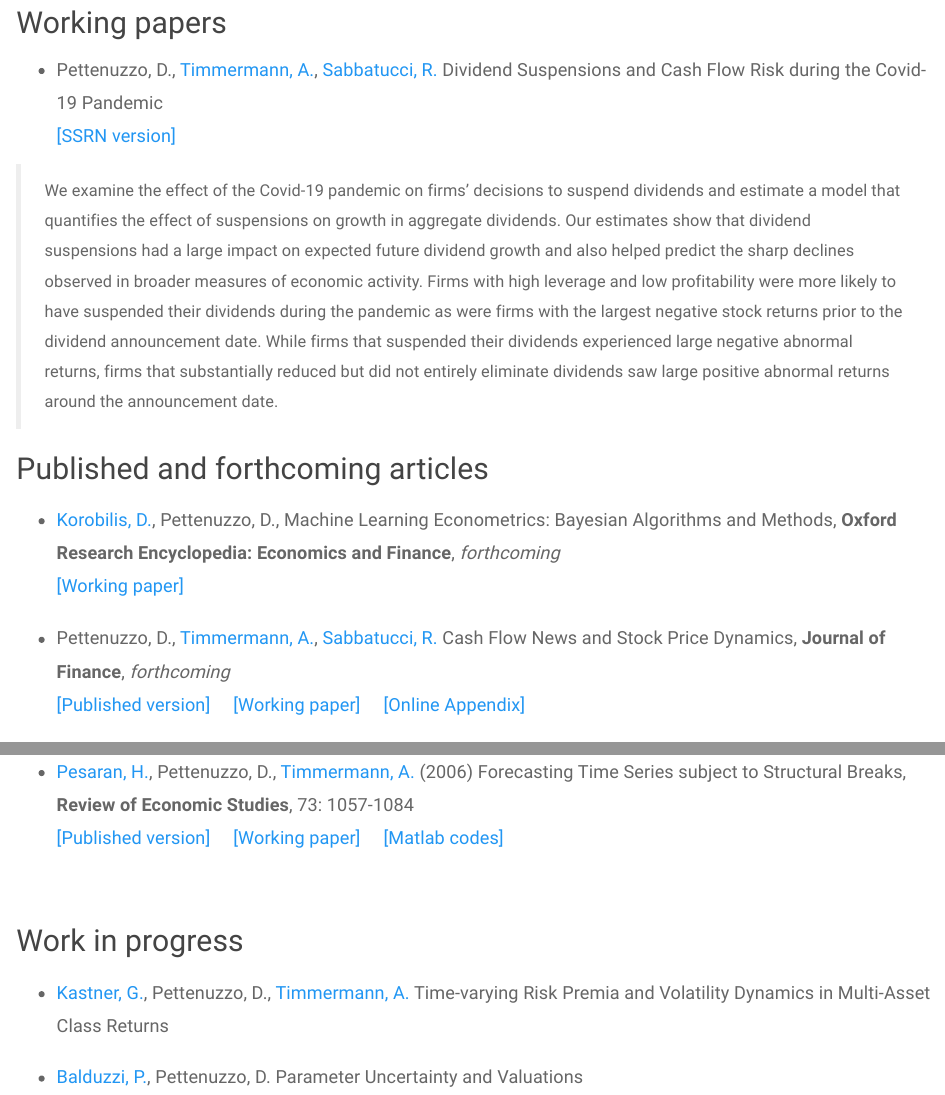
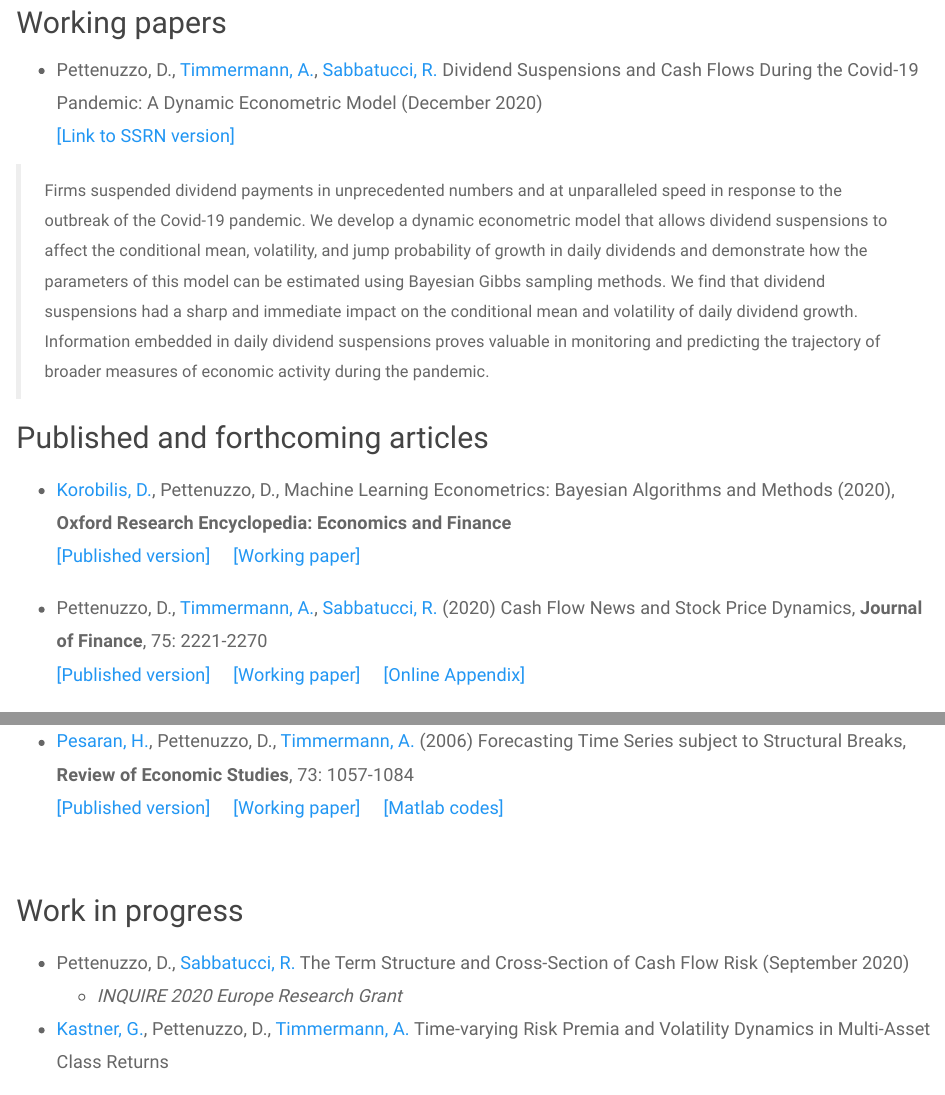
Before and after one commit to dpettenu/dpettenu.github.io, an R Markdown document (research.Rmd): the page in a window 1100 px wide, from 130 px down, and a second part further down, joined at a grey line. Rendered offline with R 4.5, knitr and Pandoc, with nearby package versions; a font, style sheet, LaTeX package, included part or bibliography that could not be used is replaced or left out.

Commit message:
Add files via upload

```diff
--- a/research.Rmd
+++ b/research.Rmd
@@ -16,21 +16,20 @@ knitr::opts_chunk$set(echo = TRUE)
 
 <font size="+1">
 
-* Pettenuzzo, D., [Timmermann, A.](http://rady.ucsd.edu/faculty/directory/timmermann/), [Sabbatucci, R.](https://sites.google.com/site/riccardosabbatucci/) Dividend Suspensions and Cash Flow Risk during the Covid-19
-Pandemic \
-[[SSRN version]](https://papers.ssrn.com/sol3/papers.cfm?abstract_id=3628608)
+* Pettenuzzo, D., [Timmermann, A.](http://rady.ucsd.edu/faculty/directory/timmermann/), [Sabbatucci, R.](https://sites.google.com/site/riccardosabbatucci/) Dividend Suspensions and Cash Flows During the Covid-19 Pandemic: A Dynamic Econometric Model (December 2020)\
+[[Link to SSRN version]](https://papers.ssrn.com/sol3/papers.cfm?abstract_id=3628608)
 
-> We examine the effect of the Covid-19 pandemic on firms’ decisions to suspend dividends and estimate a model that quantifies the effect of suspensions on growth in aggregate dividends. Our estimates show that dividend suspensions had a large impact on expected future dividend growth and also helped predict the sharp declines observed in broader measures of economic activity. Firms with high leverage and low profitability were more likely to have suspended their dividends during the pandemic as were firms with the largest negative stock returns prior to the dividend announcement date. While firms that suspended their dividends experienced large negative abnormal returns, firms that substantially reduced but did not entirely eliminate dividends saw large positive abnormal returns around the announcement date.
+> Firms suspended dividend payments in unprecedented numbers and at unparalleled speed in response to the outbreak of the Covid-19 pandemic. We develop a dynamic econometric model that allows dividend suspensions to affect the conditional mean, volatility, and jump probability of growth in daily dividends and demonstrate how the parameters of this model can be estimated using Bayesian Gibbs sampling methods. We find that dividend suspensions had a sharp and immediate impact on the conditional mean and volatility of daily dividend growth. Information embedded in daily dividend suspensions proves valuable in monitoring and predicting the trajectory of broader measures of economic activity during the pandemic.
 
 
 ## Published and forthcoming articles
 
 <font size="+1">
 
-* [Korobilis, D.](https://sites.google.com/site/dimitriskorobilis/), Pettenuzzo, D., Machine Learning Econometrics: Bayesian Algorithms and Methods, __Oxford Research Encyclopedia: Economics and Finance__, _forthcoming_ \
-[[Working paper]](https://papers.ssrn.com/sol3/papers.cfm?abstract_id=3580433) &nbsp; &nbsp;
+* [Korobilis, D.](https://sites.google.com/site/dimitriskorobilis/), Pettenuzzo, D., Machine Learning Econometrics: Bayesian Algorithms and Methods (2020), __Oxford Research Encyclopedia: Economics and Finance__  \
+[[Published version]](https://doi.org/10.1093/acrefore/9780190625979.013.588) &nbsp; &nbsp; [[Working paper]](https://papers.ssrn.com/sol3/papers.cfm?abstract_id=3580433) &nbsp; &nbsp;
 
-* Pettenuzzo, D., [Timmermann, A.](http://rady.ucsd.edu/faculty/directory/timmermann/), [Sabbatucci, R.](https://sites.google.com/site/riccardosabbatucci/) Cash Flow News and Stock Price Dynamics, __Journal of Finance__, _forthcoming_
+* Pettenuzzo, D., [Timmermann, A.](http://rady.ucsd.edu/faculty/directory/timmermann/), [Sabbatucci, R.](https://sites.google.com/site/riccardosabbatucci/) (2020) Cash Flow News and Stock Price Dynamics, __Journal of Finance__, 75: 2221-2270
 [[Published version]](https://doi.org/10.1111/jofi.12901) &nbsp; &nbsp; [[Working paper]](http://ssrn.com/abstract=3127042) &nbsp; &nbsp; [[Online Appendix]](https://onlinelibrary.wiley.com/action/downloadSupplement?doi=10.1111%2Fjofi.12901&file=jofi12901-sup-0001-OnlineAppendix.pdf)
 
 * [Carvalho, C.](http://faculty.mccombs.utexas.edu/carlos.carvalho/personal.html), [Fisher, J.](https://www.linkedin.com/pub/jared-fisher/21/809/362), Pettenuzzo, D. (2020) Optimal Asset Allocation with Multivariate Bayesian Dynamic Linear Models, __Annals of Applied Statistics__, 14: 299-338
@@ -87,7 +86,7 @@ Pandemic \
 <font size="+1">
 
 
+* Pettenuzzo, D., [Sabbatucci, R.](https://sites.google.com/site/riccardosabbatucci/) The Term Structure and Cross-Section of Cash Flow Risk (September 2020)
+  + _INQUIRE 2020 Europe Research Grant_
+
 * [Kastner, G.](https://www.wu.ac.at/en/statmath/faculty-staff/faculty/gkastner/), Pettenuzzo, D., [Timmermann, A.](http://rady.ucsd.edu/faculty/directory/timmermann/) Time-varying Risk Premia and Volatility Dynamics in Multi-Asset Class Returns
-
-
-* [Balduzzi, P.](https://www2.bc.edu/pierluigi-balduzzi/), Pettenuzzo, D. Parameter Uncertainty and Valuations
```
Also changed, not shown: research.html, teaching.html.
